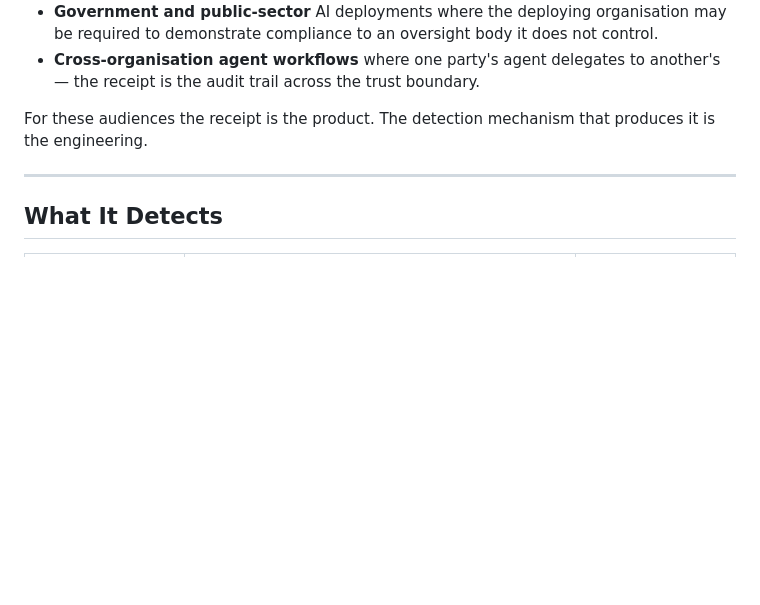
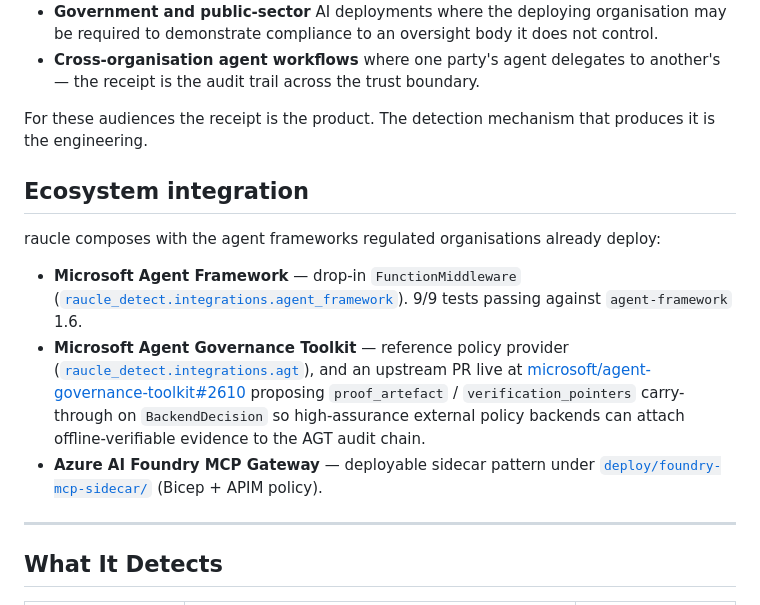
Before and after one commit to craigamcw/raucle-detect, a Markdown page: README.md, the part around the change. Rendered like a GitHub page; blank space fills up the shorter version.

Commit message:
docs(README): add ecosystem-integration section citing live AGT upstream PR
Adds a short section between "Built for regulated industries" and "What
It Detects" listing the three Microsoft-stack integrations: Agent
Framework middleware (9/9 tests), AGT policy provider plus the live
upstream PR microsoft/agent-governance-toolkit#2610, and the Foundry
MCP Gateway sidecar pattern.

Co-Authored-By: Claude Opus 4.7 (1M context) <noreply@anthropic.com>

```diff
--- a/README.md
+++ b/README.md
@@ -53,6 +53,14 @@ raucle-detect is built for the agent deployments that have to survive an audit:
 - **Cross-organisation agent workflows** where one party's agent delegates to another's — the receipt is the audit trail across the trust boundary.
 
 For these audiences the receipt is the product. The detection mechanism that produces it is the engineering.
+
+## Ecosystem integration
+
+raucle composes with the agent frameworks regulated organisations already deploy:
+
+- **Microsoft Agent Framework** — drop-in `FunctionMiddleware` ([`raucle_detect.integrations.agent_framework`](raucle_detect/integrations/agent_framework.py)). 9/9 tests passing against `agent-framework` 1.6.
+- **Microsoft Agent Governance Toolkit** — reference policy provider ([`raucle_detect.integrations.agt`](raucle_detect/integrations/agt.py)), and an upstream PR live at [microsoft/agent-governance-toolkit#2610](https://github.com/microsoft/agent-governance-toolkit/pull/2610) proposing `proof_artefact` / `verification_pointers` carry-through on `BackendDecision` so high-assurance external policy backends can attach offline-verifiable evidence to the AGT audit chain.
+- **Azure AI Foundry MCP Gateway** — deployable sidecar pattern under [`deploy/foundry-mcp-sidecar/`](deploy/foundry-mcp-sidecar/) (Bicep + APIM policy).
 
 ---
 
```
